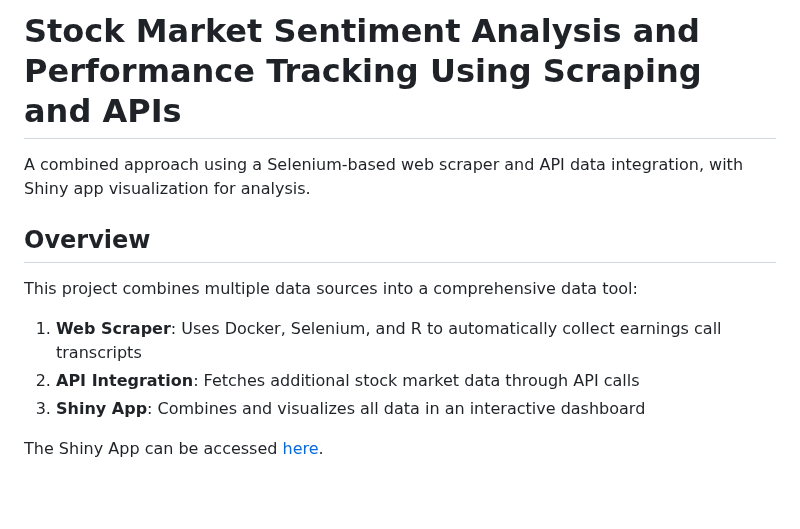
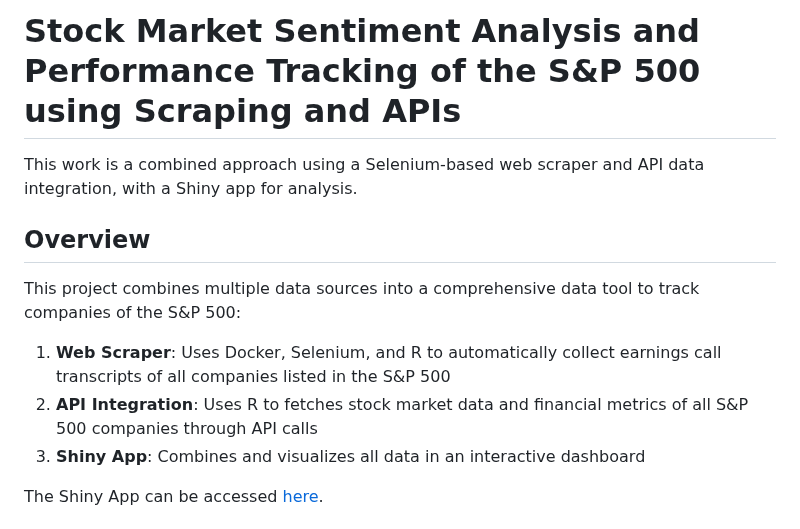
Before and after one commit to isabelmonge/data-harvesting, a Markdown page: README.md, the part around the change. GitHub-like rendering; blank space fills up the shorter version.

```diff
--- a/README.md
+++ b/README.md
@@ -1,13 +1,13 @@
-# Stock Market Sentiment Analysis and Performance Tracking Using Scraping and APIs
+# Stock Market Sentiment Analysis and Performance Tracking of the S&P 500 using Scraping and APIs
 
-A combined approach using a Selenium-based web scraper and API data integration, with Shiny app visualization for analysis.
+This work is a combined approach using a Selenium-based web scraper and API data integration, with a Shiny app for analysis.
 
 ## Overview
 
-This project combines multiple data sources into a comprehensive data tool:
+This project combines multiple data sources into a comprehensive data tool to track companies of the S&P 500:
 
-1. **Web Scraper**: Uses Docker, Selenium, and R to automatically collect earnings call transcripts
-2. **API Integration**: Fetches additional stock market data through API calls
+1. **Web Scraper**: Uses Docker, Selenium, and R to automatically collect earnings call transcripts of all companies listed in the S&P 500
+2. **API Integration**: Uses R to fetches stock market data and financial metrics of all S&P 500 companies through API calls
 3. **Shiny App**: Combines and visualizes all data in an interactive dashboard
 
 The Shiny App can be accessed [here](https://rstockmarketdashboard.shinyapps.io/Stock_market_dashboard/).
```
